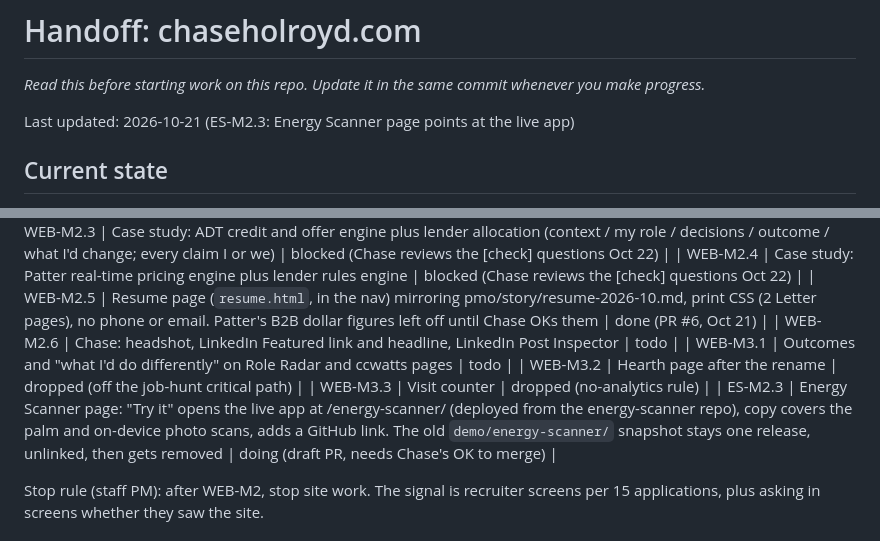
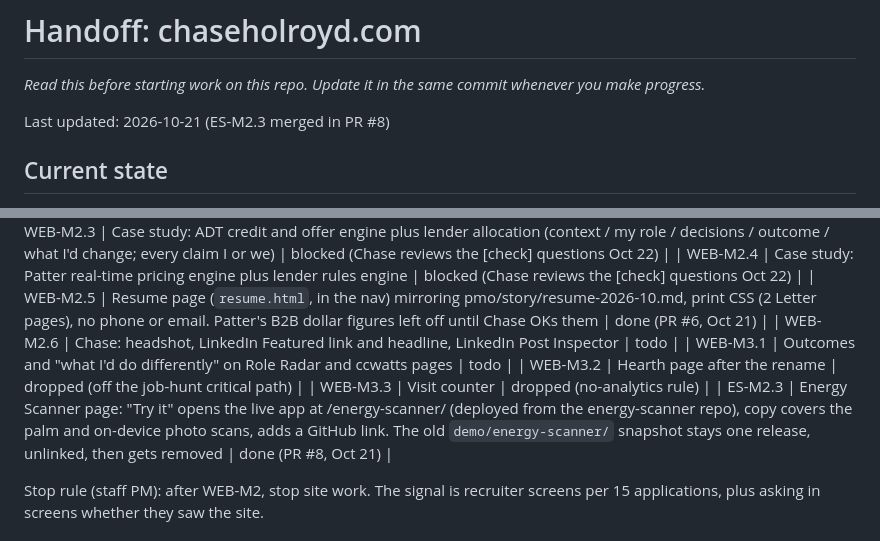
Before and after one commit to holroydchase-afk/holroydchase-afk.github.io, a Markdown page: HANDOFF.md, 2 parts joined by grey strips. Drawn GitHub-style.

Commit message:
HANDOFF: ES-M2.3 done
Co-Authored-By: Claude Opus 5.5 (1M context) <noreply@anthropic.com>
Claude-Session: https://claude.ai/code/session_011au172tDRCb1uXjCPLZopx

```diff
--- a/HANDOFF.md
+++ b/HANDOFF.md
@@ -2,7 +2,7 @@
 
 _Read this before starting work on this repo. Update it in the same commit whenever you make progress._
 
-Last updated: 2026-10-21 (ES-M2.3: Energy Scanner page points at the live app)
+Last updated: 2026-10-21 (ES-M2.3 merged in PR #8)
 
 ## Current state
 - 2026-10-21: studio session rules installed: `.claude/settings.json` SessionStart hook prints this file into every Claude Code session, `.github/workflows/handoff-check.yml` fails a PR that changes files without updating this file, and CLAUDE.md has a "Session rules" section.
@@ -28,7 +28,7 @@ The research, audit and ranked plan from the "Portfolio research and upgrade pla
 | WEB-M3.1 | Outcomes and "what I'd do differently" on Role Radar and ccwatts pages | todo |
 | WEB-M3.2 | Hearth page after the rename | dropped (off the job-hunt critical path) |
 | WEB-M3.3 | Visit counter | dropped (no-analytics rule) |
-| ES-M2.3 | Energy Scanner page: "Try it" opens the live app at /energy-scanner/ (deployed from the energy-scanner repo), copy covers the palm and on-device photo scans, adds a GitHub link. The old `demo/energy-scanner/` snapshot stays one release, unlinked, then gets removed | doing (draft PR, needs Chase's OK to merge) |
+| ES-M2.3 | Energy Scanner page: "Try it" opens the live app at /energy-scanner/ (deployed from the energy-scanner repo), copy covers the palm and on-device photo scans, adds a GitHub link. The old `demo/energy-scanner/` snapshot stays one release, unlinked, then gets removed | done (PR #8, Oct 21) |
 
 Stop rule (staff PM): after WEB-M2, stop site work. The signal is recruiter screens per 15 applications, plus asking in screens whether they saw the site.
 
```
